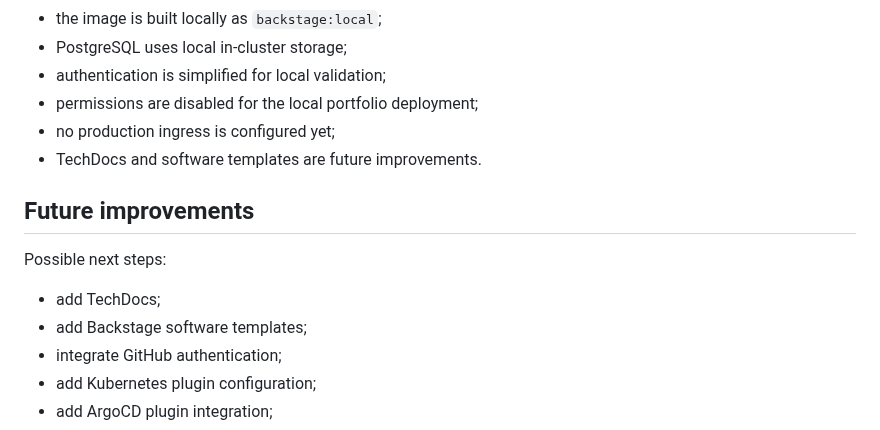
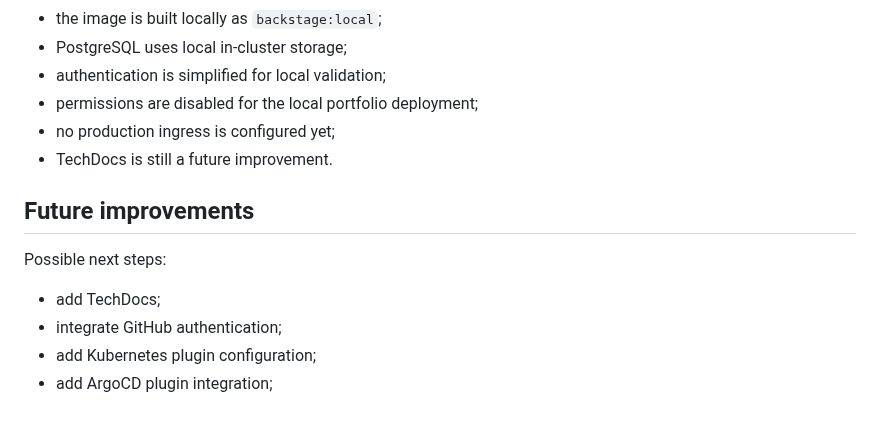
Before and after one commit to goozcena-gnl/cloud-native-idp-platform, a Markdown page: docs/DEVELOPER_PORTAL_BACKSTAGE.md, the part around one of its changes. GitHub-like rendering.

```diff
--- a/docs/DEVELOPER_PORTAL_BACKSTAGE.md
+++ b/docs/DEVELOPER_PORTAL_BACKSTAGE.md
@@ -129,14 +174,13 @@ Current limitations:
 - authentication is simplified for local validation;
 - permissions are disabled for the local portfolio deployment;
 - no production ingress is configured yet;
-- TechDocs and software templates are future improvements.
+- TechDocs is still a future improvement.
 
 ## Future improvements
 
 Possible next steps:
 
 - add TechDocs;
-- add Backstage software templates;
 - integrate GitHub authentication;
 - add Kubernetes plugin configuration;
 - add ArgoCD plugin integration;
```
Also changed, not shown: other parts of docs/DEVELOPER_PORTAL_BACKSTAGE.md (+45 -0 lines), docs/MILESTONES.md (+29 -0 lines), docs/assets/developer-portal/06-backstage-software-template-validation.png (added), docs/assets/developer-portal/07-backstage-go-grpc-software-template.png (added).
